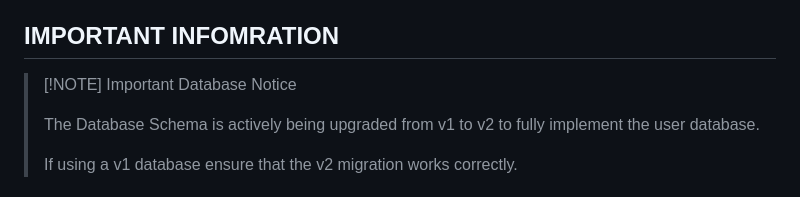
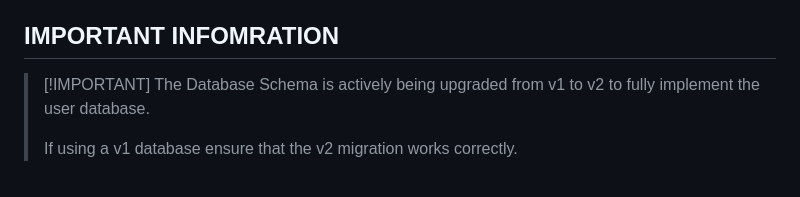
Before and after one commit to WxboySuper/Esports-Pickem-Discord-Bot, a Markdown page: docs/database/database.md, the part around the change. Drawn GitHub-style.

Commit message:
docs: Fix formatting of important database notice in documentation

```diff
--- a/docs/database/database.md
+++ b/docs/database/database.md
@@ -3,8 +3,7 @@
 This document describes the database implementation for the Esports Pick'em Discord Bot.
 
 ## IMPORTANT INFOMRATION
-> \[!NOTE] Important Database Notice
->
+> \[!IMPORTANT]
 > The Database Schema is actively being upgraded from v1 to v2 to fully implement the user database.
 >
 > If using a v1 database ensure that the v2 migration works correctly.
```
